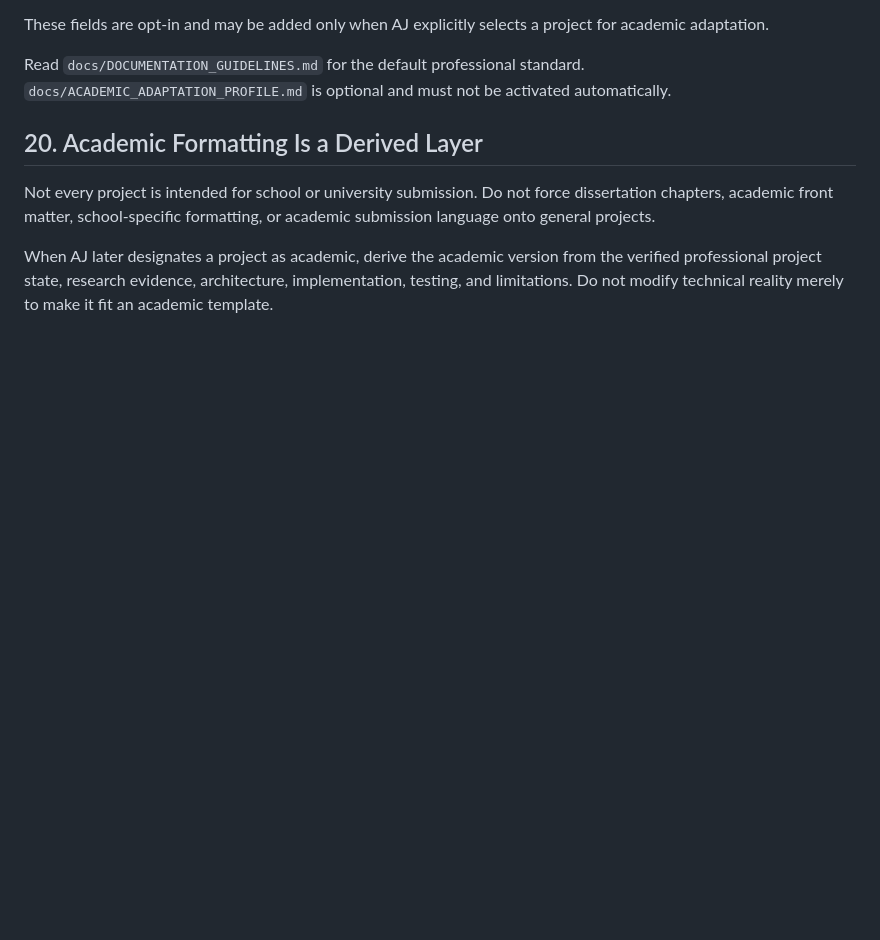
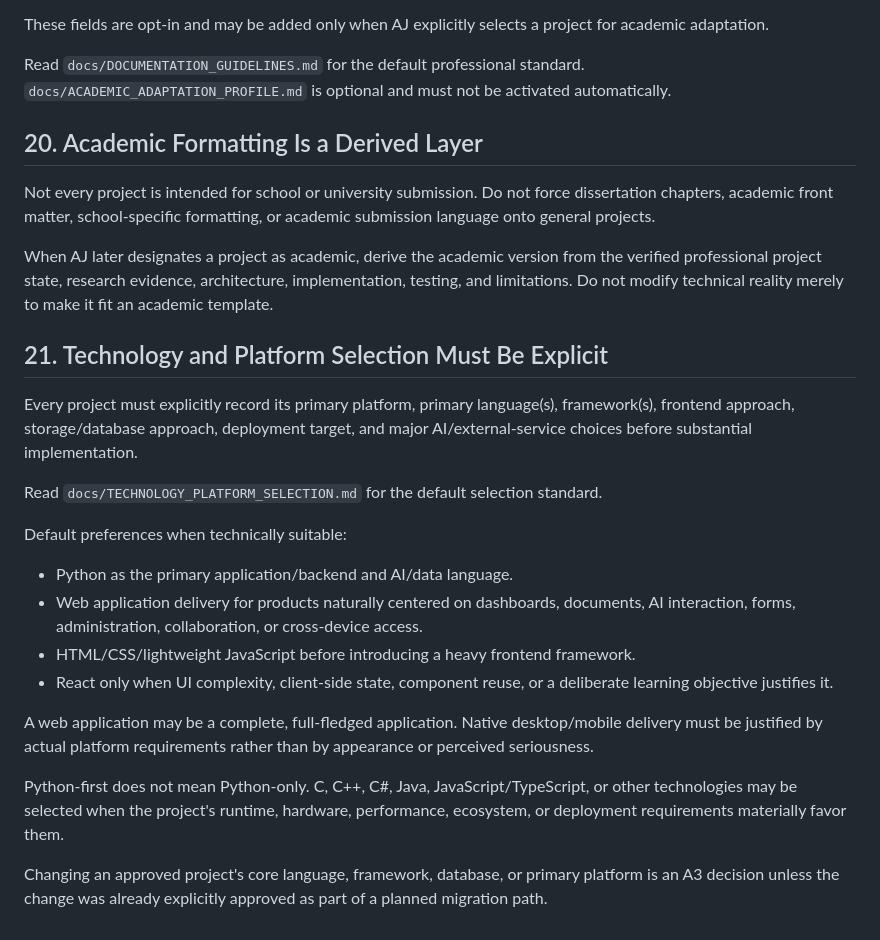
Before and after one commit to AjStyles20/All-Project, a Markdown page: project-control/PROJECT_RULES.md, the part around the change. Rendered like a GitHub page; blank space fills up the shorter version.

Commit message:
Formalize technology and platform selection policy

```diff
--- a/project-control/PROJECT_RULES.md
+++ b/project-control/PROJECT_RULES.md
@@ -141,3 +141,20 @@ Read `docs/DOCUMENTATION_GUIDELINES.md` for the default professional standard. `
 Not every project is intended for school or university submission. Do not force dissertation chapters, academic front matter, school-specific formatting, or academic submission language onto general projects.
 
 When AJ later designates a project as academic, derive the academic version from the verified professional project state, research evidence, architecture, implementation, testing, and limitations. Do not modify technical reality merely to make it fit an academic template.
+
+## 21. Technology and Platform Selection Must Be Explicit
+Every project must explicitly record its primary platform, primary language(s), framework(s), frontend approach, storage/database approach, deployment target, and major AI/external-service choices before substantial implementation.
+
+Read `docs/TECHNOLOGY_PLATFORM_SELECTION.md` for the default selection standard.
+
+Default preferences when technically suitable:
+- Python as the primary application/backend and AI/data language.
+- Web application delivery for products naturally centered on dashboards, documents, AI interaction, forms, administration, collaboration, or cross-device access.
+- HTML/CSS/lightweight JavaScript before introducing a heavy frontend framework.
+- React only when UI complexity, client-side state, component reuse, or a deliberate learning objective justifies it.
+
+A web application may be a complete, full-fledged application. Native desktop/mobile delivery must be justified by actual platform requirements rather than by appearance or perceived seriousness.
+
+Python-first does not mean Python-only. C, C++, C#, Java, JavaScript/TypeScript, or other technologies may be selected when the project's runtime, hardware, performance, ecosystem, or deployment requirements materially favor them.
+
+Changing an approved project's core language, framework, database, or primary platform is an A3 decision unless the change was already explicitly approved as part of a planned migration path.
```
